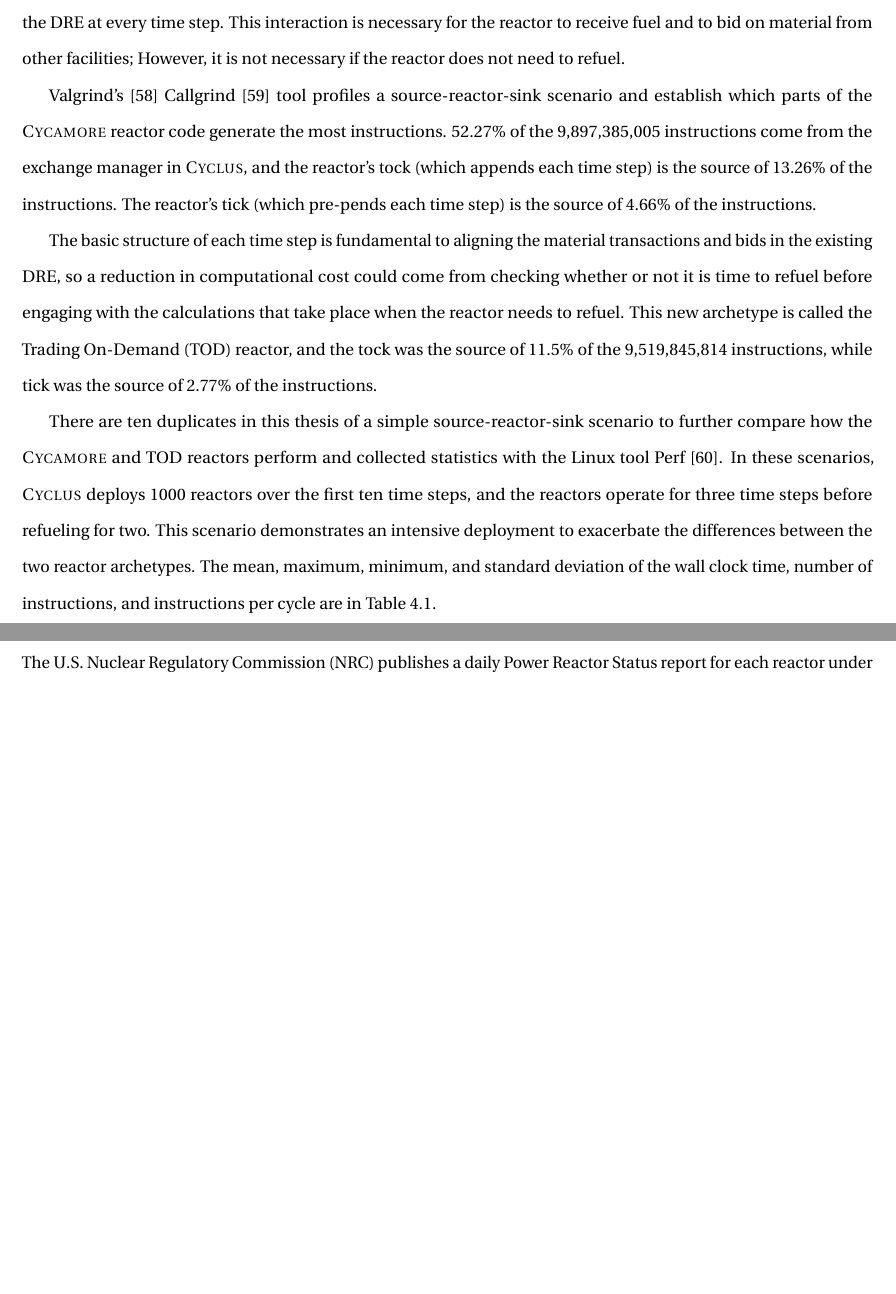
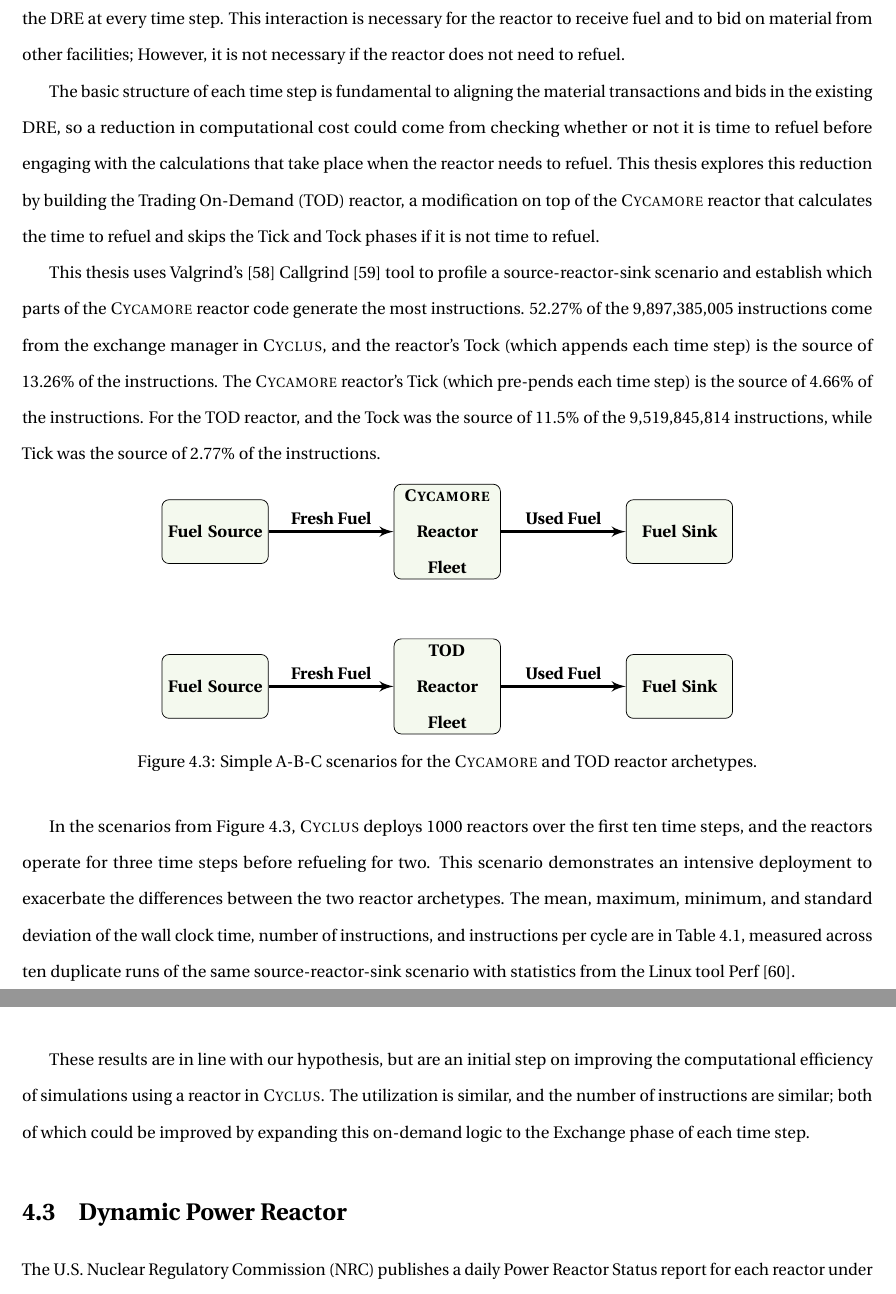
Before and after one commit to nsryan2/2024-ryan-ms, a LaTeX thesis (main.tex, which reads time_method.tex): two parts of pages 65 and 67 of 88, joined at a grey line, cut so that both start at the same text, the shorter picture padded with empty space. Compiled offline with pdfLaTeX.

Commit message:
@munkm comments on time_method

```diff
--- a/time_method.tex
+++ b/time_method.tex
@@ -65,17 +65,42 @@ For example, the \cycamore reactor, when it refuels, will first identify which f
 % 5,202,746,245 (52.57%)  => /home/rhysmac/cyclus/src/exchange_manager.h:cyclus::ExchangeManager<cyclus::Material>::Execute() (24x)
 % 1,312,800,228 (13.26%)  => ???:cycamore::Reactor::Tock() (18,000x)
 % 461,172,309 ( 4.66%)  => ???:cycamore::Reactor::Tick() (18,000x)
-Valgrind's \cite{valgrind} Callgrind \cite{callgrind} tool profiles a source-reactor-sink scenario and establish which parts of the \cycamore reactor code generate the most instructions. 52.27\% of the 9,897,385,005 instructions come from the exchange manager in \cyclus, and the reactor's tock (which appends each time step) is the source of 13.26\% of the instructions. The reactor's tick (which pre-pends each time step) is the source of 4.66\% of the instructions.
 
-The basic structure of each time step is fundamental to aligning the material transactions and bids in the existing \gls{dre}, so a reduction in computational cost could come from checking whether or not it is time to refuel before engaging with the calculations that take place when the reactor needs to refuel. This new archetype is called the \gls{tod} reactor, and the tock was the source of 11.5\% of the 9,519,845,814 instructions, while tick was the source of 2.77\% of the instructions.
+
+
+The basic structure of each time step is fundamental to aligning the material transactions and bids in the existing \gls{dre}, so a reduction in computational cost could come from checking whether or not it is time to refuel before engaging with the calculations that take place when the reactor needs to refuel. This thesis explores this reduction by building the \gls{tod} reactor, a modification on top of the \cycamore reactor that calculates the time to refuel and skips the Tick and Tock phases if it is not time to refuel.
+
+This thesis uses Valgrind's \cite{valgrind} Callgrind \cite{callgrind} tool to profile a source-reactor-sink scenario and establish which parts of the \cycamore reactor code generate the most instructions. 52.27\% of the 9,897,385,005 instructions come from the exchange manager in \cyclus, and the reactor's Tock (which appends each time step) is the source of 13.26\% of the instructions. The \cycamore reactor's Tick (which pre-pends each time step) is the source of 4.66\% of the instructions. For the \gls{tod} reactor, and the Tock was the source of 11.5\% of the 9,519,845,814 instructions, while Tick was the source of 2.77\% of the instructions.
 
 % Silent reactor
 % 5,083,560,026 (53.40%)  => /home/rhysmac/cyclus/src/exchange_manager.h:cyclus::ExchangeManager<cyclus::Material>::Execute() (24x)
 % 1,094,637,634 (11.50%)  => ???:cycamore::SilentReactor::Tock() (18,102x)
 % 264,086,388 ( 2.77%)  => ???:cycamore::SilentReactor::Tick() (18,102x)
 
+\begin{figure}[H]
+    \centering
+    \begin{tikzpicture}
+        % Place nodes
+        \node [abc] (reactor) {\textbf{\cycamore Reactor Fleet}};
+        \node [abc, left of=reactor, node distance=4.5cm] (source) {\textbf{Fuel Source}};
+        \node [abc, right of=reactor, node distance=4.5cm] (sink) {\textbf{Fuel Sink}};
 
-There are ten duplicates in this thesis of a simple source-reactor-sink scenario to further compare how the \cycamore and \gls{tod} reactors perform and collected statistics with the Linux tool Perf \cite{perf}. In these scenarios, \cyclus deploys 1000 reactors over the first ten time steps, and the reactors operate for three time steps before refueling for two. This scenario demonstrates an intensive deployment to exacerbate the differences between the two reactor archetypes. The mean, maximum, minimum, and standard deviation of the wall clock time, number of instructions, and instructions per cycle are in Table \ref{tab:tod_profile}.
+        \node [abc, below of=reactor, node distance=3cm] (todreactor) {\textbf{TOD Reactor Fleet}};
+        \node [abc, left of=todreactor, node distance=4.5cm] (todsource) {\textbf{Fuel Source}};
+        \node [abc, right of=todreactor, node distance=4.5cm] (todsink) {\textbf{Fuel Sink}};
+
+        % Draw edges
+        \path [line, line width=0.6mm] (source) -- node[above]{\textbf{Fresh Fuel}} (reactor);
+        \path [line, line width=0.6mm] (reactor) -- node[above]{\textbf{Used Fuel}} (sink);
+
+        \path [line, line width=0.6mm] (todsource) -- node[above]{\textbf{Fresh Fuel}} (todreactor);
+        \path [line, line width=0.6mm] (todreactor) -- node[above]{\textbf{Used Fuel}} (todsink);
+    \end{tikzpicture}
+    \caption{Simple A-B-C scenarios for the \cycamore and \gls{tod} reactor archetypes.}
+    \label{fig:abc_tod}
+\end{figure}
+
+In the scenarios from Figure \ref{fig:abc_tod}, \cyclus deploys 1000 reactors over the first ten time steps, and the reactors operate for three time steps before refueling for two. This scenario demonstrates an intensive deployment to exacerbate the differences between the two reactor archetypes. The mean, maximum, minimum, and standard deviation of the wall clock time, number of instructions, and instructions per cycle are in Table \ref{tab:tod_profile}, measured across ten duplicate runs of the same source-reactor-sink scenario with statistics from the Linux tool Perf \cite{perf}.
 
 % make a table for the time_context max, min, average, and standard deviation
 \begin{table}[H]
@@ -118,3 +143,5 @@ The wall clock time values can vary by machine, architecture, and other demands
     \caption{Comparing the number of instructions and instructions per cycle for the \gls{tod} and \cycamore reactors shows that \gls{tod} has a higher utilization.}
     \label{fig:isn_violin}
 \end{figure}
+
+These results are in line with our hypothesis, but are an initial step on improving the computational efficiency of simulations using a reactor in \cyclus. The utilization is similar, and the number of instructions are similar; both of which could be improved by expanding this on-demand logic to the Exchange phase of each time step.
```
Also changed, not shown: time_method.tex (2 more changed lines).
